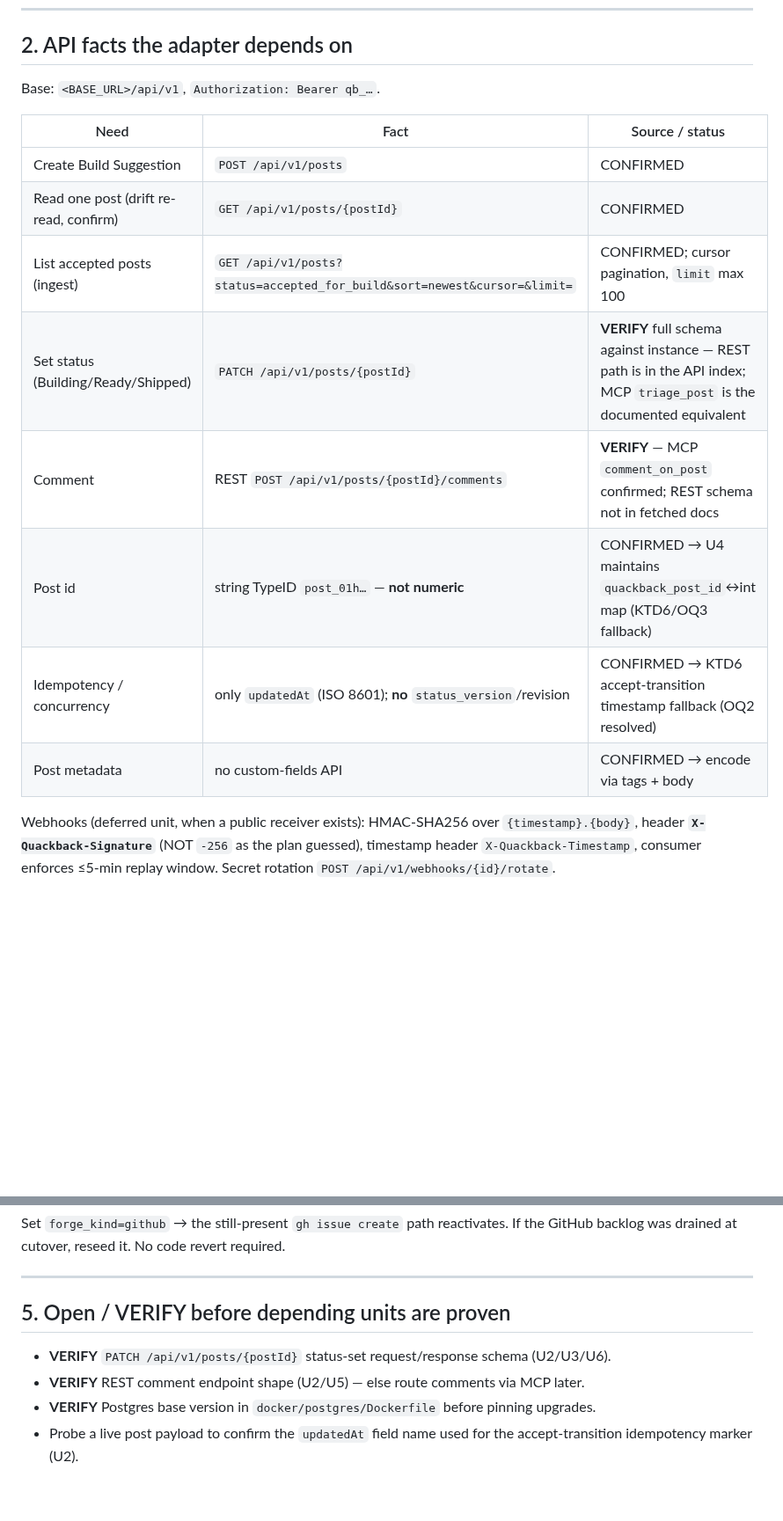
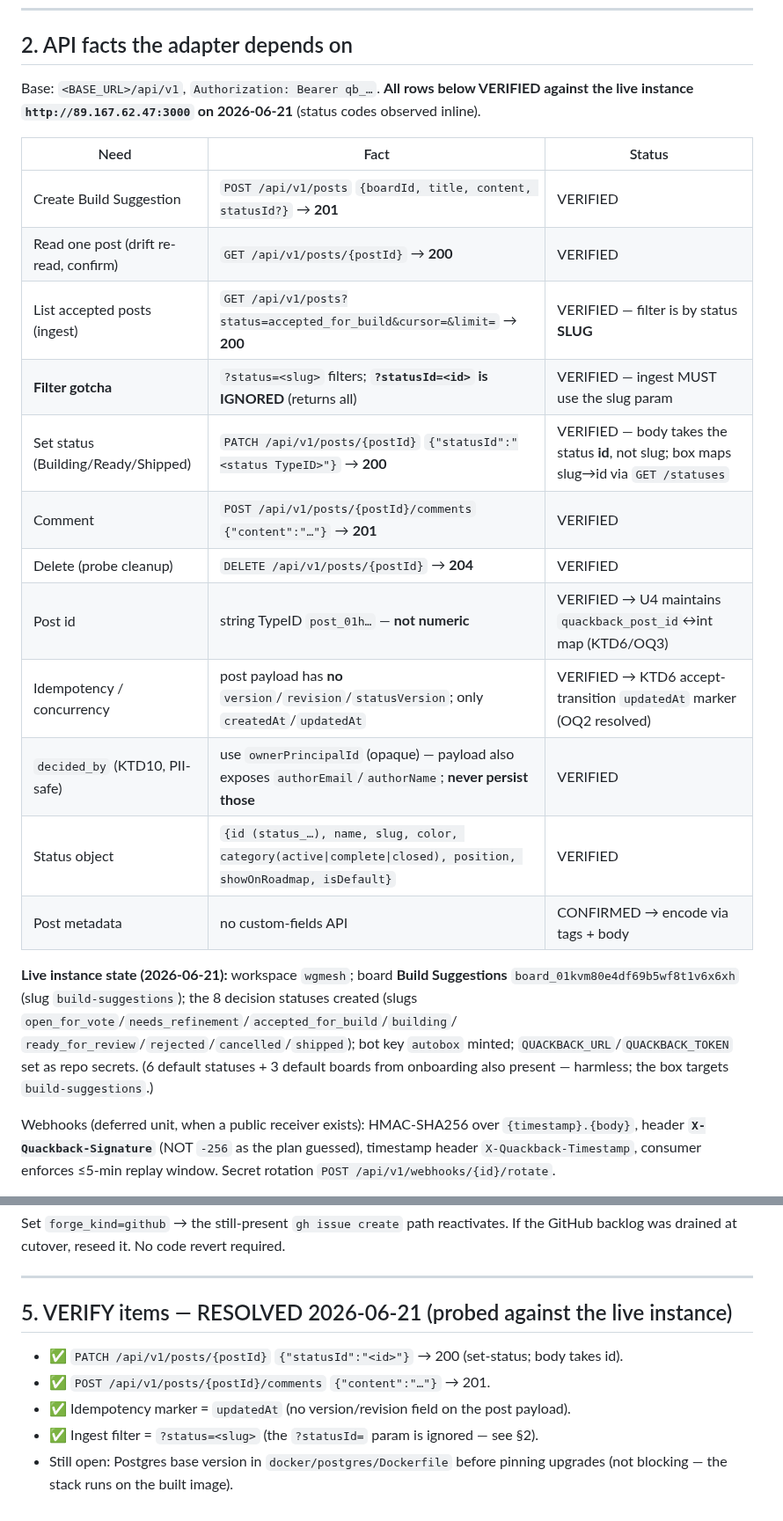
Before and after one commit to atvirokodosprendimai/ai-pipeline-template, a Markdown page: docs/runbooks/quackback-cutover.md, 2 parts joined by grey strips. Shown at 88% size. Drawn GitHub-style; blank space fills up the shorter version.

Commit message:
docs(forge): resolve quackback API VERIFY items against live instance

```diff
--- a/docs/runbooks/quackback-cutover.md
+++ b/docs/runbooks/quackback-cutover.md
@@ -127,18 +127,30 @@ prior `*_LIVE` flags). The pipeline reads `QUACKBACK_URL` / `QUACKBACK_TOKEN`; s
 
 ## 2. API facts the adapter depends on
 
-Base: `<BASE_URL>/api/v1`, `Authorization: Bearer qb_…`.
+Base: `<BASE_URL>/api/v1`, `Authorization: Bearer qb_…`. **All rows below VERIFIED against
+the live instance `http://89.167.62.47:3000` on 2026-06-21** (status codes observed inline).
 
-| Need | Fact | Source / status |
+| Need | Fact | Status |
 |---|---|---|
-| Create Build Suggestion | `POST /api/v1/posts` | CONFIRMED |
-| Read one post (drift re-read, confirm) | `GET /api/v1/posts/{postId}` | CONFIRMED |
-| List accepted posts (ingest) | `GET /api/v1/posts?status=accepted_for_build&sort=newest&cursor=&limit=` | CONFIRMED; cursor pagination, `limit` max 100 |
-| Set status (Building/Ready/Shipped) | `PATCH /api/v1/posts/{postId}` | **VERIFY** full schema against instance — REST path is in the API index; MCP `triage_post` is the documented equivalent |
-| Comment | REST `POST /api/v1/posts/{postId}/comments` | **VERIFY** — MCP `comment_on_post` confirmed; REST schema not in fetched docs |
-| Post id | string TypeID `post_01h…` — **not numeric** | CONFIRMED → U4 maintains `quackback_post_id`↔int map (KTD6/OQ3 fallback) |
-| Idempotency / concurrency | only `updatedAt` (ISO 8601); **no** `status_version`/revision | CONFIRMED → KTD6 accept-transition timestamp fallback (OQ2 resolved) |
+| Create Build Suggestion | `POST /api/v1/posts` `{boardId, title, content, statusId?}` → **201** | VERIFIED |
+| Read one post (drift re-read, confirm) | `GET /api/v1/posts/{postId}` → **200** | VERIFIED |
+| List accepted posts (ingest) | `GET /api/v1/posts?status=accepted_for_build&cursor=&limit=` → **200** | VERIFIED — filter is by status **SLUG** |
+| **Filter gotcha** | `?status=<slug>` filters; **`?statusId=<id>` is IGNORED** (returns all) | VERIFIED — ingest MUST use the slug param |
+| Set status (Building/Ready/Shipped) | `PATCH /api/v1/posts/{postId}` `{"statusId":"<status TypeID>"}` → **200** | VERIFIED — body takes the status **id**, not slug; box maps slug→id via `GET /statuses` |
+| Comment | `POST /api/v1/posts/{postId}/comments` `{"content":"…"}` → **201** | VERIFIED |
+| Delete (probe cleanup) | `DELETE /api/v1/posts/{postId}` → **204** | VERIFIED |
+| Post id | string TypeID `post_01h…` — **not numeric** | VERIFIED → U4 maintains `quackback_post_id`↔int map (KTD6/OQ3) |
+| Idempotency / concurrency | post payload has **no** `version`/`revision`/`statusVersion`; only `createdAt`/`updatedAt` | VERIFIED → KTD6 accept-transition `updatedAt` marker (OQ2 resolved) |
+| `decided_by` (KTD10, PII-safe) | use `ownerPrincipalId` (opaque) — payload also exposes `authorEmail`/`authorName`; **never persist those** | VERIFIED |
+| Status object | `{id (status_…), name, slug, color, category(active\|complete\|closed), position, showOnRoadmap, isDefault}` | VERIFIED |
 | Post metadata | no custom-fields API | CONFIRMED → encode via tags + body |
+
+**Live instance state (2026-06-21):** workspace `wgmesh`; board **Build Suggestions**
+`board_01kvm80e4df69b5wf8t1v6x6xh` (slug `build-suggestions`); the 8 decision statuses
+created (slugs `open_for_vote`/`needs_refinement`/`accepted_for_build`/`building`/
+`ready_for_review`/`rejected`/`cancelled`/`shipped`); bot key `autobox` minted;
+`QUACKBACK_URL`/`QUACKBACK_TOKEN` set as repo secrets. (6 default statuses + 3 default
+boards from onboarding also present — harmless; the box targets `build-suggestions`.)
 
 Webhooks (deferred unit, when a public receiver exists): HMAC-SHA256 over
 `{timestamp}.{body}`, header **`X-Quackback-Signature`** (NOT `-256` as the plan guessed),
@@ -164,10 +176,11 @@ GitHub backlog was drained at cutover, reseed it. No code revert required.
 
 ---
 
-## 5. Open / VERIFY before depending units are proven
+## 5. VERIFY items — RESOLVED 2026-06-21 (probed against the live instance)
 
-- **VERIFY** `PATCH /api/v1/posts/{postId}` status-set request/response schema (U2/U3/U6).
-- **VERIFY** REST comment endpoint shape (U2/U5) — else route comments via MCP later.
-- **VERIFY** Postgres base version in `docker/postgres/Dockerfile` before pinning upgrades.
-- Probe a live post payload to confirm the `updatedAt` field name used for the
-  accept-transition idempotency marker (U2).
+- ✅ `PATCH /api/v1/posts/{postId}` `{"statusId":"<id>"}` → 200 (set-status; body takes id).
+- ✅ `POST /api/v1/posts/{postId}/comments` `{"content":"…"}` → 201.
+- ✅ Idempotency marker = `updatedAt` (no version/revision field on the post payload).
+- ✅ Ingest filter = `?status=<slug>` (the `?statusId=` param is ignored — see §2).
+- Still open: Postgres base version in `docker/postgres/Dockerfile` before pinning upgrades
+  (not blocking — the stack runs on the built image).
```
